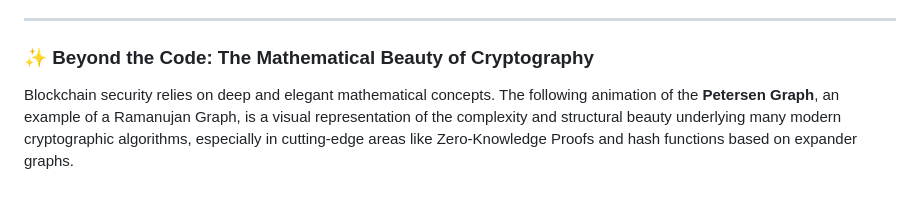
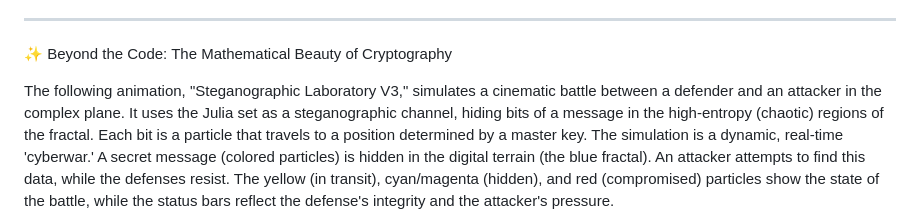
Before and after one commit to sgevatschnaider/CriptografiayBlockchain, a Markdown page: README.en.md, the part around the change printed below. Drawn GitHub-style; blank space fills up the shorter version.

```diff
--- a/README.en.md
+++ b/README.en.md
@@ -40,8 +40,8 @@ Navigate directly to the section that interests you most:
 
 ---
 
-### ✨ Beyond the Code: The Mathematical Beauty of Cryptography
+✨ Beyond the Code: The Mathematical Beauty of Cryptography
 
-Blockchain security relies on deep and elegant mathematical concepts. The following animation of the **Petersen Graph**, an example of a Ramanujan Graph, is a visual representation of the complexity and structural beauty underlying many modern cryptographic algorithms, especially in cutting-edge areas like Zero-Knowledge Proofs and hash functions based on expander graphs.
-
+The following animation, "Steganographic Laboratory V3," simulates a cinematic battle between a defender and an attacker in the complex plane. It uses the Julia set as a steganographic channel, hiding bits of a message in the high-entropy (chaotic) regions of the fractal. Each bit is a particle that travels to a position determined by a master key.
+The simulation is a dynamic, real-time 'cyberwar.' A secret message (colored particles) is hidden in the digital terrain (the blue fractal). An attacker attempts to find this data, while the defenses resist. The yellow (in transit), cyan/magenta (hidden), and red (compromised) particles show the state of the battle, while the status bars reflect the defense's integrity and the attacker's pressure.
 <p align="center">
```
Also changed, not shown: other parts of README.en.md (+1 -3 lines).
